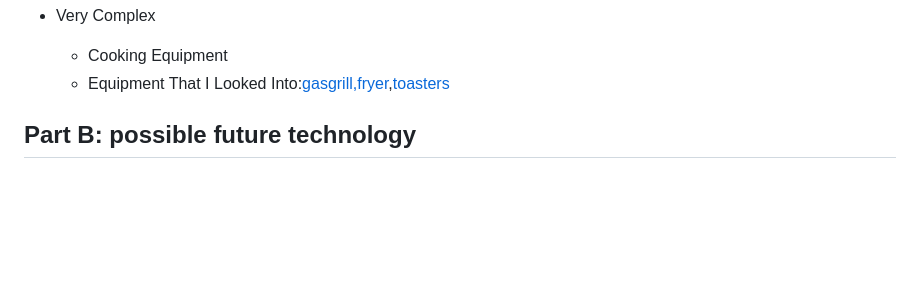
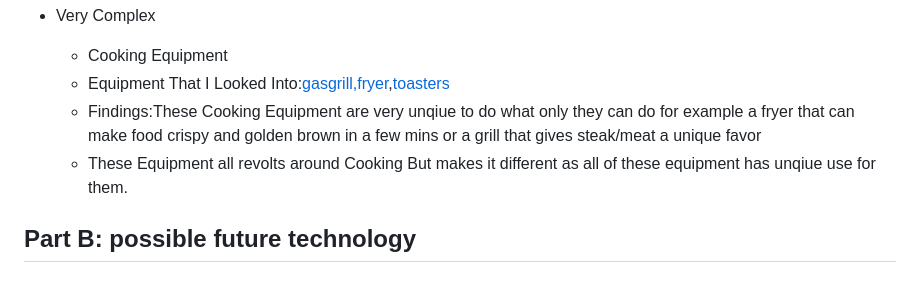
Before and after one commit to wenxic0248/sep10-freedom-project, a Markdown page: prep/content.md, the part around the change. GitHub-like rendering; blank space fills up the shorter version.

```diff
--- a/prep/content.md
+++ b/prep/content.md
@@ -24,6 +24,8 @@ Topic: **Cooking apps**
   * Very Complex
     *  Cooking Equipment
     *  Equipment That I Looked Into:[gasgrill](https://www.webstaurantstore.com/cooking-performance-group-cbr36-36-gas-radiant-charbroiler-120-000-btu/351CRCPG36NL.html)[,fryer](https://www.webstaurantstore.com/avantco-ff50-natural-gas-50-lb-stainless-steel-floor-fryer-120-000-btu/177FF50N.html),[toasters](https://www.webstaurantstore.com/avantco-thd1800-standard-duty-4-slice-commercial-toaster-with-wide-1-1-2-slots-120v/184THD1800.html)
+    *  Findings:These Cooking Equipment are very unqiue to do what only they can do for example a fryer that can make food crispy and golden brown in a few mins or a grill that gives steak/meat a unique favor
+    *  These Equipment all revolts around Cooking But makes it different as all of these equipment has unqiue use for them.
 
 
 
```
